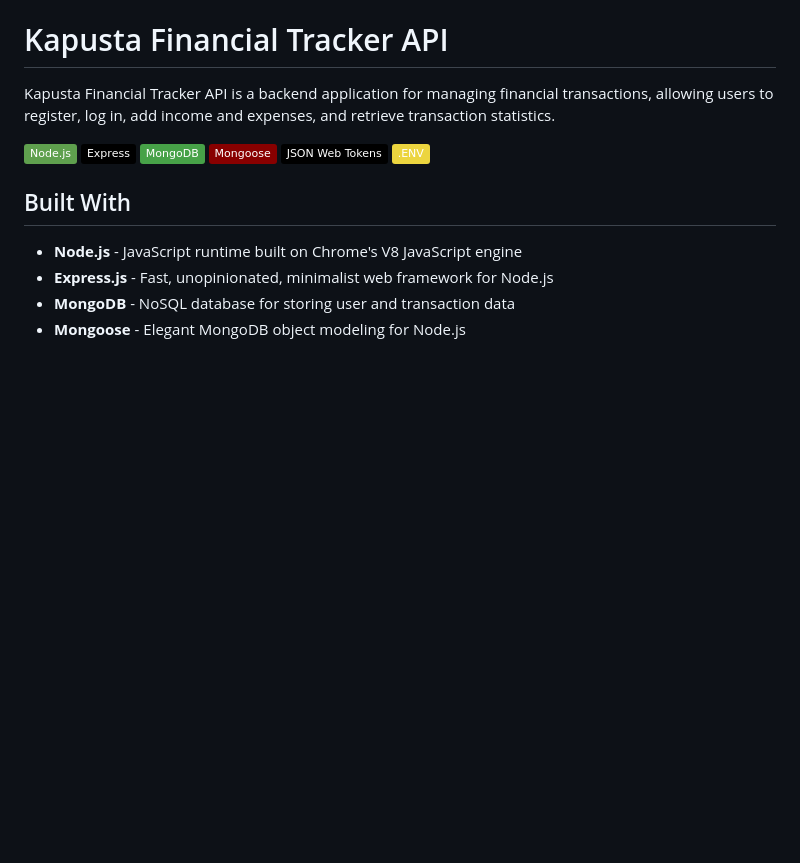
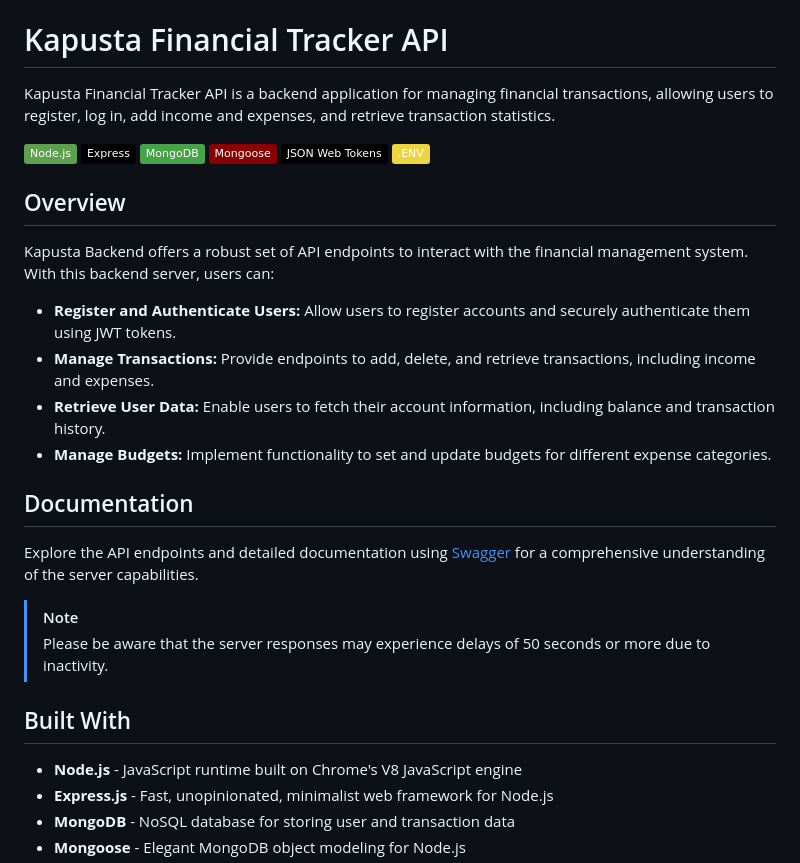
Before and after one commit to Valik3201/kapusta-nodejs-backend, a Markdown page: README.md, the part around the change. Drawn GitHub-style; badges without logos; blank space fills up the shorter version.

Commit message:
docs: update README.md

```diff
--- a/README.md
+++ b/README.md
@@ -8,6 +8,22 @@ Kapusta Financial Tracker API is a backend application for managing financial tr
 ![Mongoose Badge](https://img.shields.io/badge/Mongoose-800?logo=mongoose&logoColor=fff&style=flat)
 ![JSON Web Tokens Badge](https://img.shields.io/badge/JSON%20Web%20Tokens-000?logo=jsonwebtokens&logoColor=fff&style=flat)
 ![.ENV Badge](https://img.shields.io/badge/.ENV-ECD53F?logo=dotenv&logoColor=000&style=flat)
+
+## Overview
+
+Kapusta Backend offers a robust set of API endpoints to interact with the financial management system. With this backend server, users can:
+
+- **Register and Authenticate Users:** Allow users to register accounts and securely authenticate them using JWT tokens.
+- **Manage Transactions:** Provide endpoints to add, delete, and retrieve transactions, including income and expenses.
+- **Retrieve User Data:** Enable users to fetch their account information, including balance and transaction history.
+- **Manage Budgets:** Implement functionality to set and update budgets for different expense categories.
+
+## Documentation
+
+Explore the API endpoints and detailed documentation using [Swagger](https://app.swaggerhub.com/apis-docs/VALIK3201/Kapusta/1.0.0#/) for a comprehensive understanding of the server capabilities.
+
+> [!NOTE]
+> Please be aware that the server responses may experience delays of 50 seconds or more due to inactivity.
 
 ## Built With
 
```
